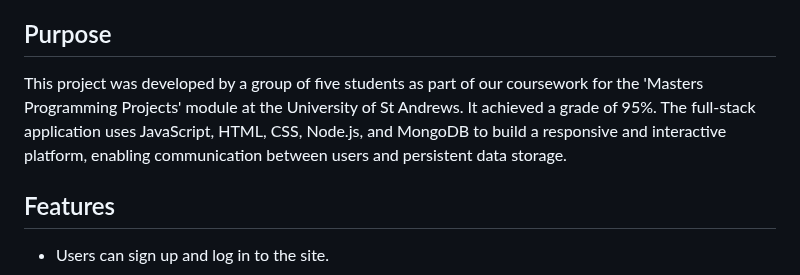
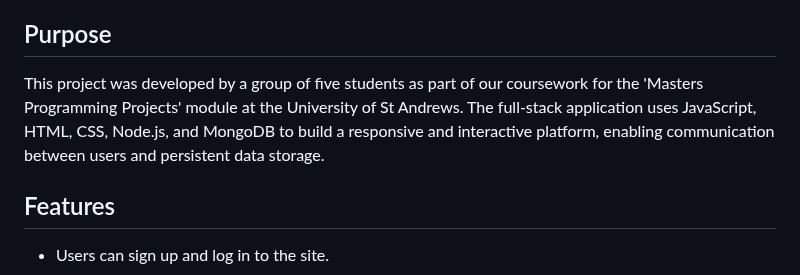
Before and after one commit to emma-horton/Runnify, a Markdown page: README.md, the part around the change. Drawn GitHub-style.

```diff
--- a/README.md
+++ b/README.md
@@ -7,7 +7,7 @@
 # Runnify
 A full-stack web application developed to help runners organise social running activities and track their progress over time.
 ## Purpose
-This project was developed by a group of five students as part of our coursework for the 'Masters Programming Projects' module at the University of St Andrews. It achieved a grade of 95%. The full-stack application uses JavaScript, HTML, CSS, Node.js, and MongoDB to build a responsive and interactive platform, enabling communication between users and persistent data storage.
+This project was developed by a group of five students as part of our coursework for the 'Masters Programming Projects' module at the University of St Andrews. The full-stack application uses JavaScript, HTML, CSS, Node.js, and MongoDB to build a responsive and interactive platform, enabling communication between users and persistent data storage.
 
 ## Features
 *	Users can sign up and log in to the site.
```
